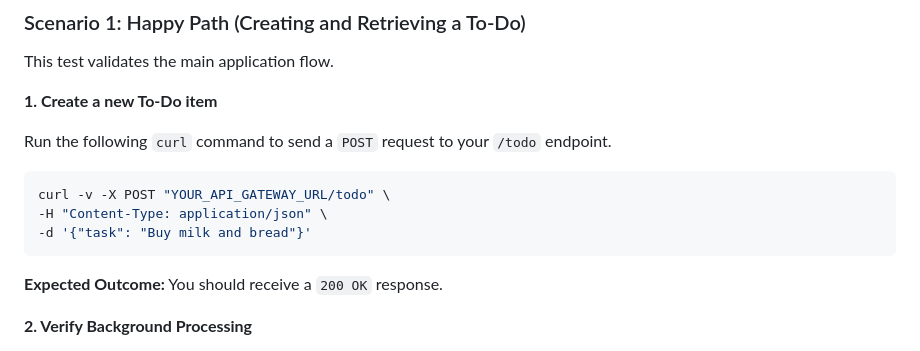
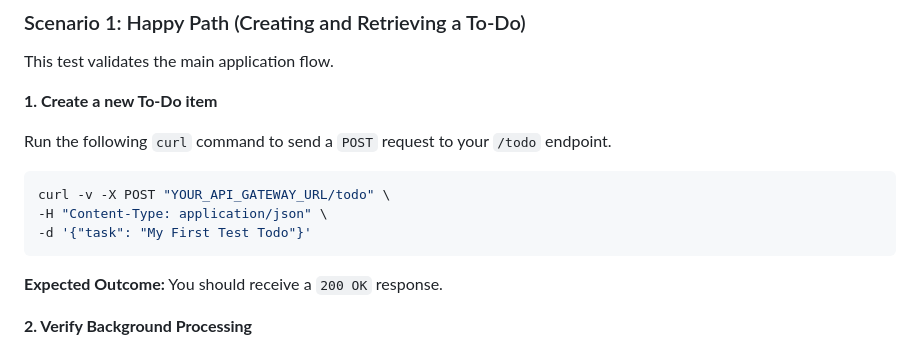
Before and after one commit to StefanDima14/DevOps-Bootcamp-2025, a Markdown page: Serverless/to-do-app/README.md, the part around the change. Rendered like a GitHub page.

````diff
--- a/Serverless/to-do-app/README.md
+++ b/Serverless/to-do-app/README.md
@@ -126,7 +126,7 @@ Run the following `curl` command to send a `POST` request to your `/todo` endpoi
 ```bash
 curl -v -X POST "YOUR_API_GATEWAY_URL/todo" \
 -H "Content-Type: application/json" \
--d '{"task": "Buy milk and bread"}'
+-d '{"task": "My First Test Todo"}'
 ```
 **Expected Outcome:** You should receive a `200 OK` response.
 
````
